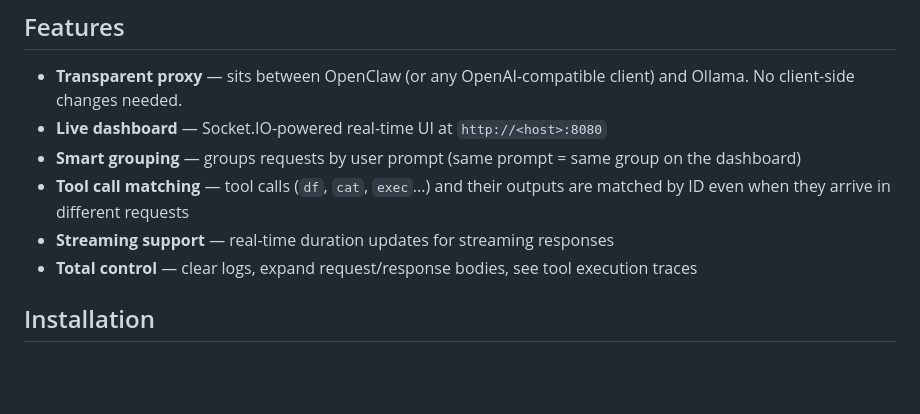
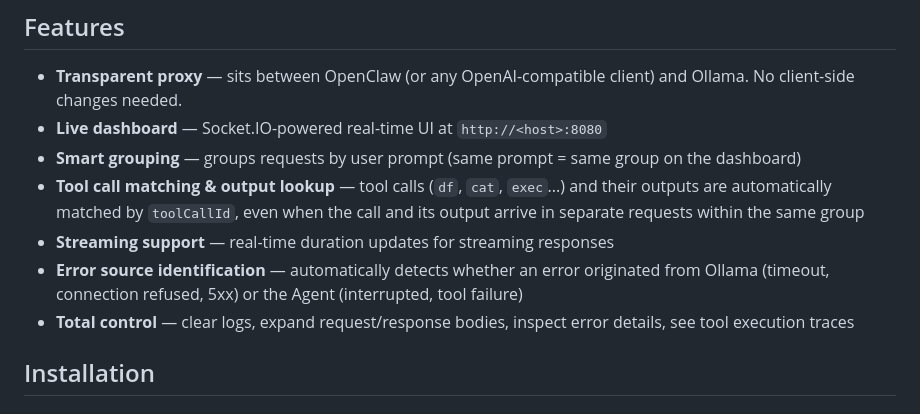
Before and after one commit to Paxy/Ollama-flow-visualizer, a Markdown page: README.md, the part around the change. Drawn GitHub-style; blank space fills up the shorter version.

Commit message:
Update features: tool call output lookup, error source identification

```diff
--- a/README.md
+++ b/README.md
@@ -11,9 +11,10 @@ Intercepts all requests to Ollama, logs them in real-time, and displays them in
 - **Transparent proxy** — sits between OpenClaw (or any OpenAI-compatible client) and Ollama. No client-side changes needed.
 - **Live dashboard** — Socket.IO-powered real-time UI at `http://<host>:8080`
 - **Smart grouping** — groups requests by user prompt (same prompt = same group on the dashboard)
-- **Tool call matching** — tool calls (`df`, `cat`, `exec`...) and their outputs are matched by ID even when they arrive in different requests
+- **Tool call matching & output lookup** — tool calls (`df`, `cat`, `exec`...) and their outputs are automatically matched by `toolCallId`, even when the call and its output arrive in separate requests within the same group
 - **Streaming support** — real-time duration updates for streaming responses
-- **Total control** — clear logs, expand request/response bodies, see tool execution traces
+- **Error source identification** — automatically detects whether an error originated from Ollama (timeout, connection refused, 5xx) or the Agent (interrupted, tool failure)
+- **Total control** — clear logs, expand request/response bodies, inspect error details, see tool execution traces
 
 ## Installation
 
```
